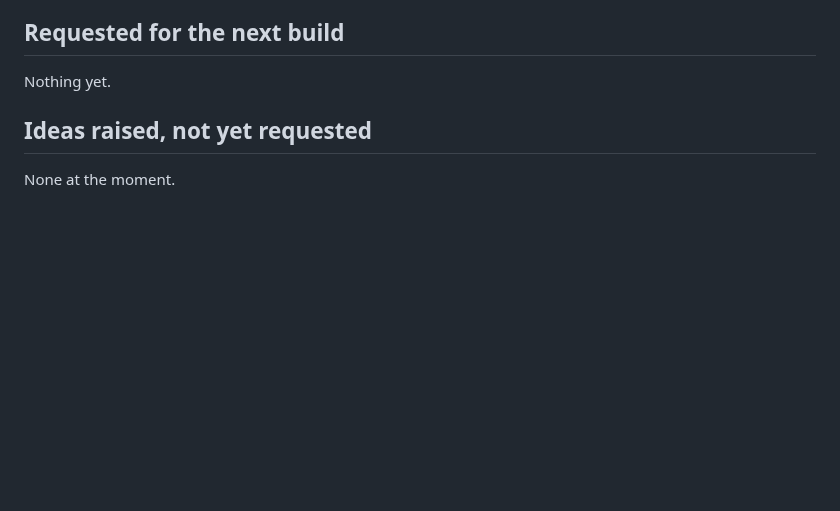
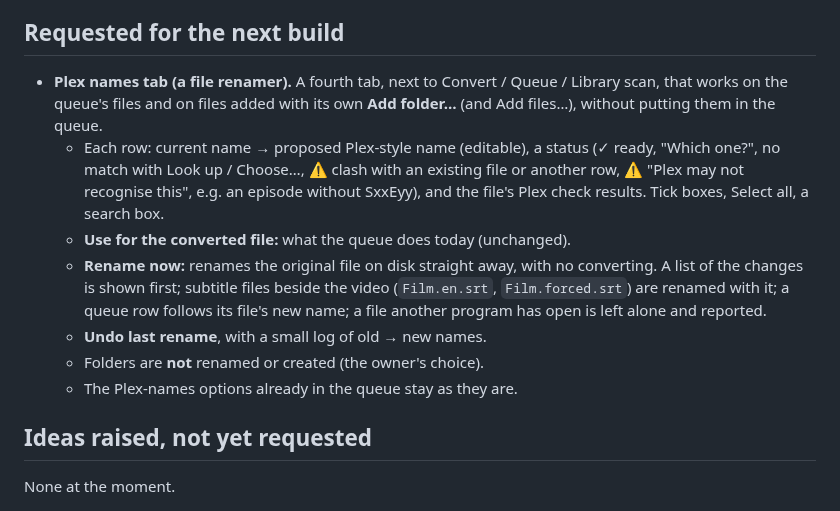
Before and after one commit to stark23x/keepthelight, a Markdown page: BACKLOG.md, the part around the change. GitHub-like rendering; blank space fills up the shorter version.

Commit message:
Backlog: Plex names tab (file renamer)
Co-Authored-By: Claude Opus 5.5 <noreply@anthropic.com>
Claude-Session: https://claude.ai/code/session_01FmAZyVp6g1vGDJ7ywYJEr4

```diff
--- a/BACKLOG.md
+++ b/BACKLOG.md
@@ -6,7 +6,18 @@ next build". Shipped features move to "Done" with their version number. Nothing
 
 ## Requested for the next build
 
-Nothing yet.
+- **Plex names tab (a file renamer).** A fourth tab, next to Convert / Queue / Library scan, that works on the queue's
+  files and on files added with its own **Add folder…** (and Add files…), without putting them in the queue.
+  - Each row: current name → proposed Plex-style name (editable), a status (✓ ready, "Which one?", no match with
+    Look up / Choose…, ⚠ clash with an existing file or another row, ⚠ "Plex may not recognise this", e.g. an
+    episode without SxxEyy), and the file's Plex check results. Tick boxes, Select all, a search box.
+  - **Use for the converted file:** what the queue does today (unchanged).
+  - **Rename now:** renames the original file on disk straight away, with no converting. A list of the changes is
+    shown first; subtitle files beside the video (`Film.en.srt`, `Film.forced.srt`) are renamed with it; a queue
+    row follows its file's new name; a file another program has open is left alone and reported.
+  - **Undo last rename**, with a small log of old → new names.
+  - Folders are **not** renamed or created (the owner's choice).
+  - The Plex-names options already in the queue stay as they are.
 
 ## Ideas raised, not yet requested
 
```
